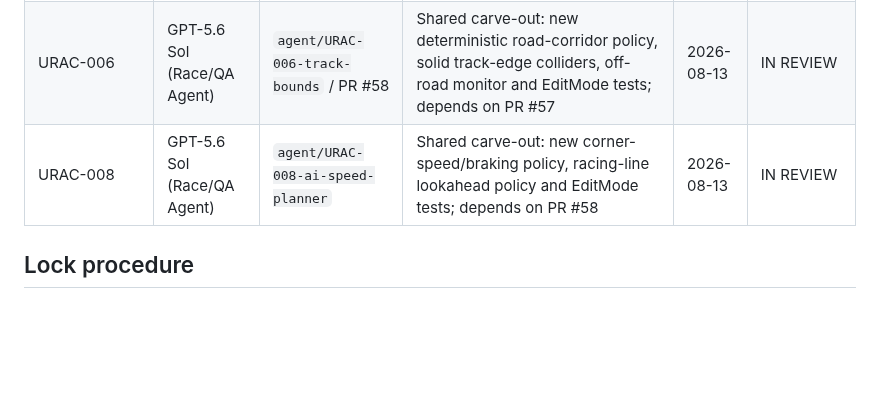
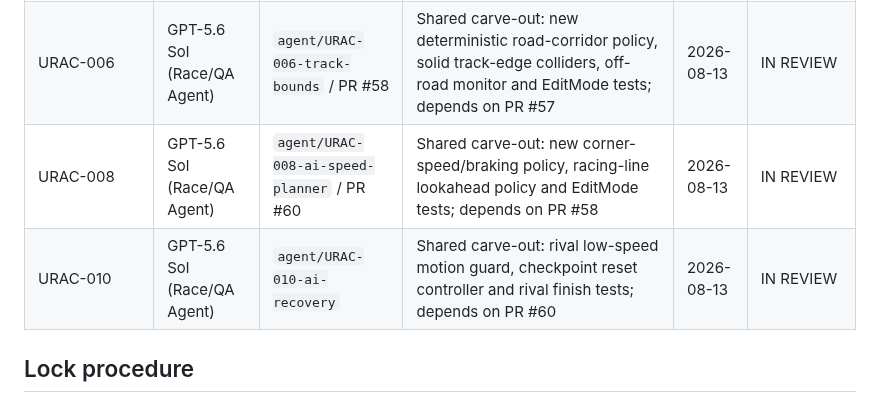
Before and after one commit to walidatiyaai2025-gif/3fareet, a Markdown page: docs/MODULE_OWNERSHIP.md, the part around the change. Rendered like a GitHub page; blank space fills up the shorter version.

Commit message:
Update URAC-010 ownership

```diff
--- a/docs/MODULE_OWNERSHIP.md
+++ b/docs/MODULE_OWNERSHIP.md
@@ -31,7 +31,8 @@
 | URAC-004 | GPT-5.6 Sol (Race/QA Agent) | `agent/URAC-004-race-ranking` / PR #56 | Shared carve-out: new deterministic ranking file, new EditMode ranking tests, URAC-004 status/evidence rows; depends on PR #55 | 2026-08-13 | IN REVIEW |
 | URAC-005 | GPT-5.6 Sol (Race/QA Agent) | `agent/URAC-005-race-round-flow` / PR #57 | Shared carve-out: new countdown/results/restart state+controller, new EditMode flow tests, URAC-005 status/evidence rows; depends on PR #56 | 2026-08-13 | IN REVIEW |
 | URAC-006 | GPT-5.6 Sol (Race/QA Agent) | `agent/URAC-006-track-bounds` / PR #58 | Shared carve-out: new deterministic road-corridor policy, solid track-edge colliders, off-road monitor and EditMode tests; depends on PR #57 | 2026-08-13 | IN REVIEW |
-| URAC-008 | GPT-5.6 Sol (Race/QA Agent) | `agent/URAC-008-ai-speed-planner` | Shared carve-out: new corner-speed/braking policy, racing-line lookahead policy and EditMode tests; depends on PR #58 | 2026-08-13 | IN REVIEW |
+| URAC-008 | GPT-5.6 Sol (Race/QA Agent) | `agent/URAC-008-ai-speed-planner` / PR #60 | Shared carve-out: new corner-speed/braking policy, racing-line lookahead policy and EditMode tests; depends on PR #58 | 2026-08-13 | IN REVIEW |
+| URAC-010 | GPT-5.6 Sol (Race/QA Agent) | `agent/URAC-010-ai-recovery` | Shared carve-out: rival low-speed motion guard, checkpoint reset controller and rival finish tests; depends on PR #60 | 2026-08-13 | IN REVIEW |
 
 ## Lock procedure
 
```
